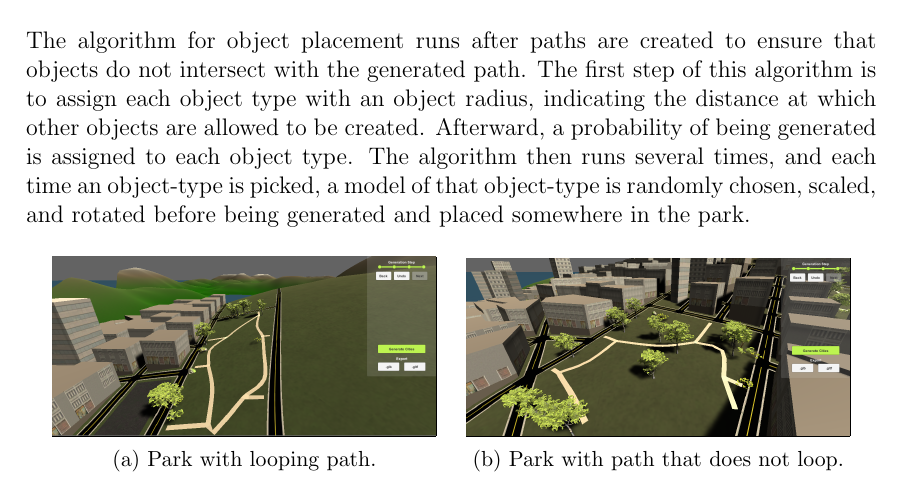
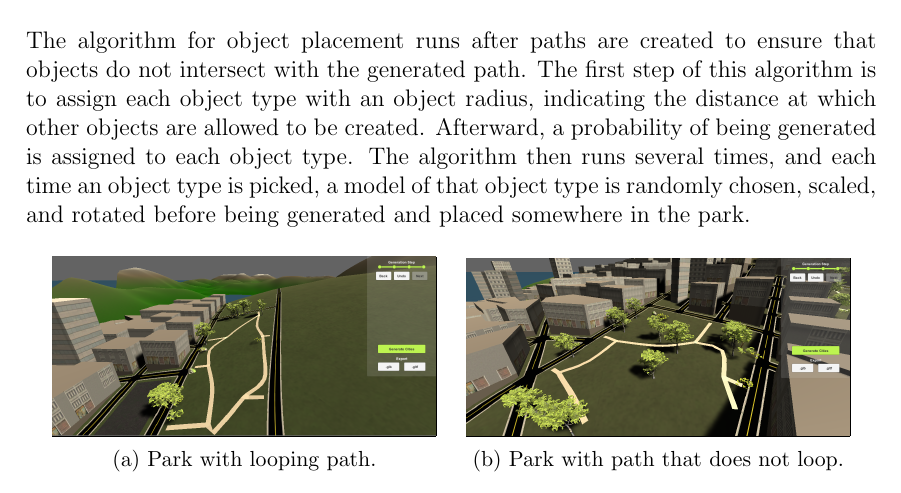
Before and after one commit to DATX02-20-02/Report, a LaTeX thesis (main.tex, which reads tex/results/parks.tex): part of page 50 of 58, cut so that both start at the same text. Compiled offline with pdfLaTeX.

Commit message:
missed some hyphens oops

```diff
--- a/tex/results/parks.tex
+++ b/tex/results/parks.tex
@@ -11,7 +11,7 @@ Finally, exits/entries are added to the park by creating more paths to the edges
 The algorithm for object placement runs after paths are created to ensure that objects do not intersect with the generated path.
 The first step of this algorithm is to assign each object type with an object radius, indicating the distance at which other objects are allowed to be created.
 Afterward, a probability of being generated is assigned to each object type.
-The algorithm then runs several times, and each time an object-type is picked, a model of that object-type is randomly chosen, scaled, and rotated before being generated and placed somewhere in the park.
+The algorithm then runs several times, and each time an object type is picked, a model of that object type is randomly chosen, scaled, and rotated before being generated and placed somewhere in the park.
 
 \begin{figure}[H]
   \centering
```
